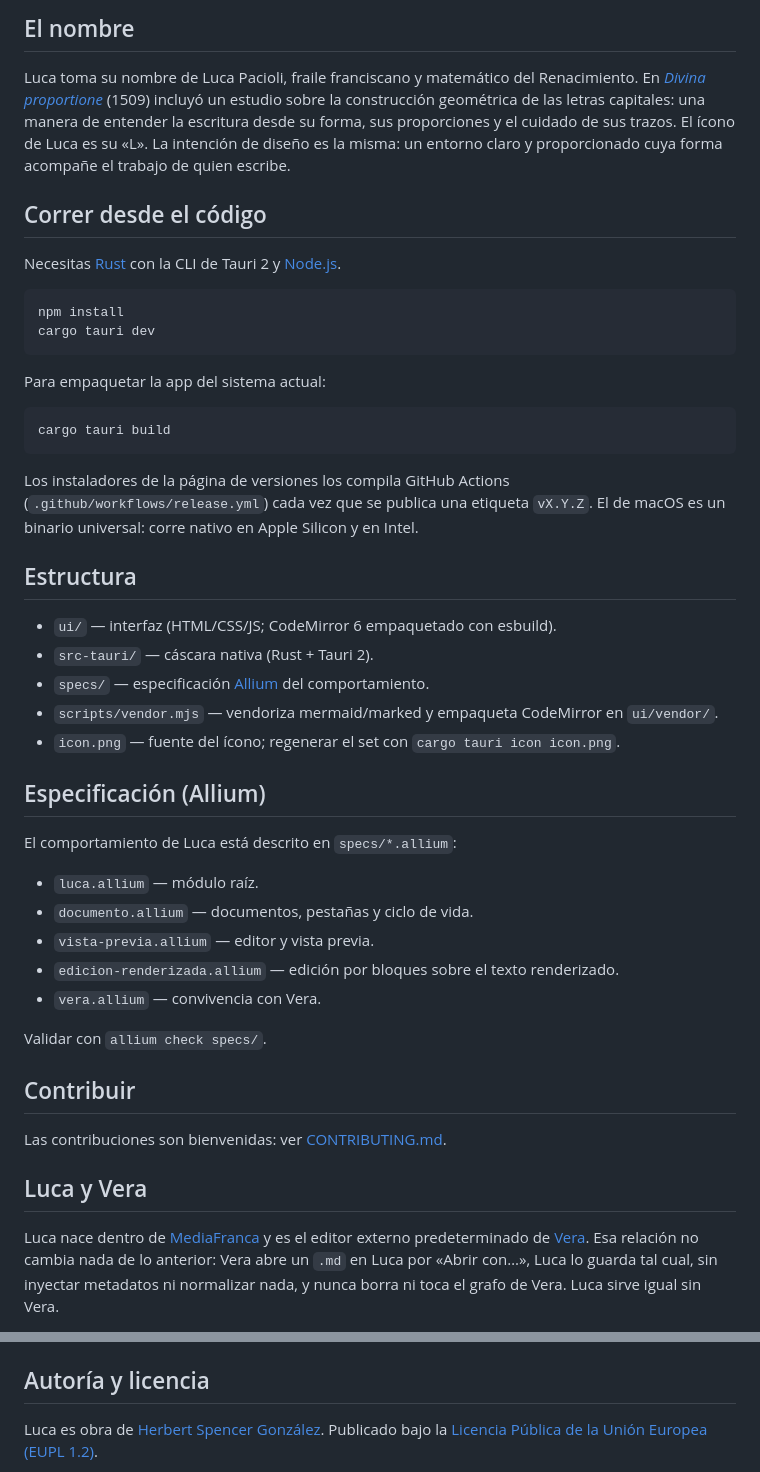
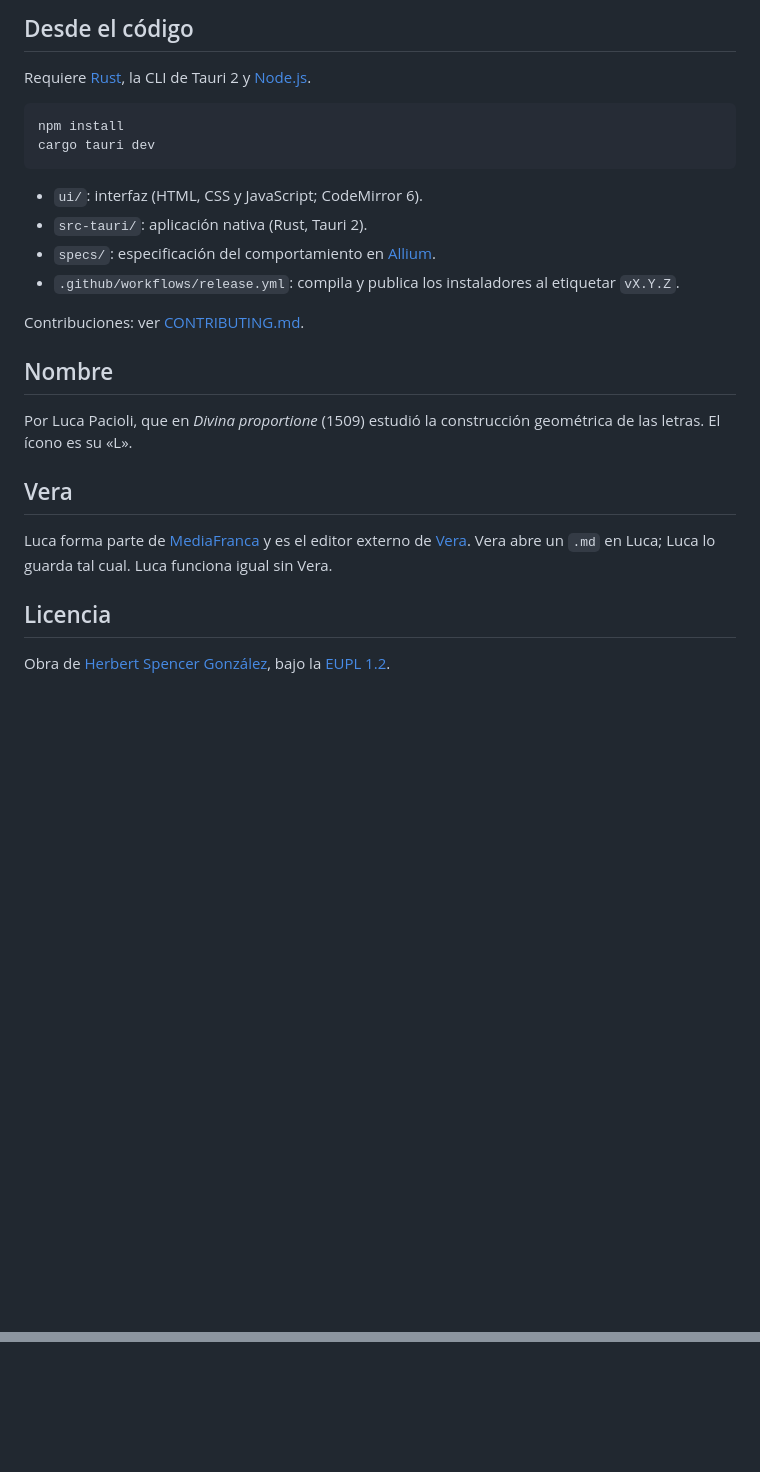
Before and after one commit to mediafranca/luca, a Markdown page: README.md, 2 parts joined by grey strips. Drawn GitHub-style; blank space fills up the shorter version.

````diff
--- a/README.md
+++ b/README.md
@@ -64,63 +44,34 @@ parecido de SmartScreen: pulsa «Más información» y luego «Ejecutar de todas
 
-## El nombre
+## Desde el código
 
-Luca toma su nombre de Luca Pacioli, fraile franciscano y matemático del
-Renacimiento. En [*Divina proportione*](https://archive.org/download/divinaproportion00paci/divinaproportion00paci.pdf)
-(1509) incluyó un estudio sobre la construcción geométrica de las letras
-capitales: una manera de entender la escritura desde su forma, sus proporciones
-y el cuidado de sus trazos. El ícono de Luca es su «L». La intención de diseño
-es la misma: un entorno claro y proporcionado cuya forma acompañe el trabajo de
-quien escribe.
-
-## Correr desde el código
-
-Necesitas [Rust](https://rustup.rs) con la CLI de Tauri 2 y [Node.js](https://nodejs.org).
+Requiere [Rust](https://rustup.rs), la CLI de Tauri 2 y [Node.js](https://nodejs.org).
 
 ```bash
 npm install
 cargo tauri dev
 ```
 
-Para empaquetar la app del sistema actual:
+- `ui/`: interfaz (HTML, CSS y JavaScript; CodeMirror 6).
+- `src-tauri/`: aplicación nativa (Rust, Tauri 2).
+- `specs/`: especificación del comportamiento en [Allium](https://github.com/mediafranca).
+- `.github/workflows/release.yml`: compila y publica los instaladores al etiquetar `vX.Y.Z`.
 
-```bash
-cargo tauri build
-```
+Contribuciones: ver [CONTRIBUTING.md](CONTRIBUTING.md).
 
-Los instaladores de la página de versiones los compila GitHub Actions
-(`.github/workflows/release.yml`) cada vez que se publica una etiqueta `vX.Y.Z`.
-El de macOS es un binario universal: corre nativo en Apple Silicon y en Intel.
+## Nombre
 
-## Estructura
+Por Luca Pacioli, que en *Divina proportione* (1509) estudió la construcción
+geométrica de las letras. El ícono es su «L».
 
-- `ui/` — interfaz (HTML/CSS/JS; CodeMirror 6 empaquetado con esbuild).
-- `src-tauri/` — cáscara nativa (Rust + Tauri 2).
-- `specs/` — especificación [Allium](https://github.com/mediafranca) del comportamiento.
-- `scripts/vendor.mjs` — vendoriza mermaid/marked y empaqueta CodeMirror en `ui/vendor/`.
-- `icon.png` — fuente del ícono; regenerar el set con `cargo tauri icon icon.png`.
+## Vera
 
-## Especificación (Allium)
+Luca forma parte de [MediaFranca](https://github.com/mediafranca) y es el editor
+externo de [Vera](https://github.com/mediafranca/vera). Vera abre un `.md` en
+Luca; Luca lo guarda tal cual. Luca funciona igual sin Vera.
 
-El comportamiento de Luca está descrito en `specs/*.allium`:
+## Licencia
 
-- `luca.allium` — módulo raíz.
-- `documento.allium` — documentos, pestañas y ciclo de vida.
-- `vista-previa.allium` — editor y vista previa.
-- `edicion-renderizada.allium` — edición por bloques sobre el texto renderizado.
-- `vera.allium` — convivencia con Vera.
-
-Validar con `allium check specs/`.
-
-## Contribuir
-
-Las contribuciones son bienvenidas: ver [CONTRIBUTING.md](CONTRIBUTING.md).
-
-## Luca y Vera
-
-Luca nace dentro de [MediaFranca](https://github.com/mediafranca) y es el editor
-externo predeterminado de [Vera](https://github.com/mediafranca/vera). Esa
-relación no cambia nada de lo anterior: Vera abre un `.md` en Luca por «Abrir
-con…», Luca lo guarda tal cual, sin inyectar metadatos ni normalizar nada, y
-nunca borra ni toca el grafo de Vera. Luca sirve igual sin Vera.
+Obra de [Herbert Spencer González](https://github.com/hspencer), bajo la
+[EUPL 1.2](LICENSE).
 
 <div align="center">
@@ -129,8 +80,3 @@ nunca borra ni toca el grafo de Vera. Luca sirve igual sin Vera.
 <a href="https://creativecommons.org/licenses/by-sa/4.0/">CC BY-SA 4.0</a>, vía
 <a href="https://commons.wikimedia.org/w/index.php?curid=65787095">Wikimedia Commons</a>.</sub>
 </div>
-
-## Autoría y licencia
-
-Luca es obra de [Herbert Spencer González](https://github.com/hspencer).
-Publicado bajo la [Licencia Pública de la Unión Europea (EUPL 1.2)](LICENSE).
````
Also changed, not shown: other parts of README.md (+25 -45 lines), assets/luca-screenshot.png, 4 other files.
